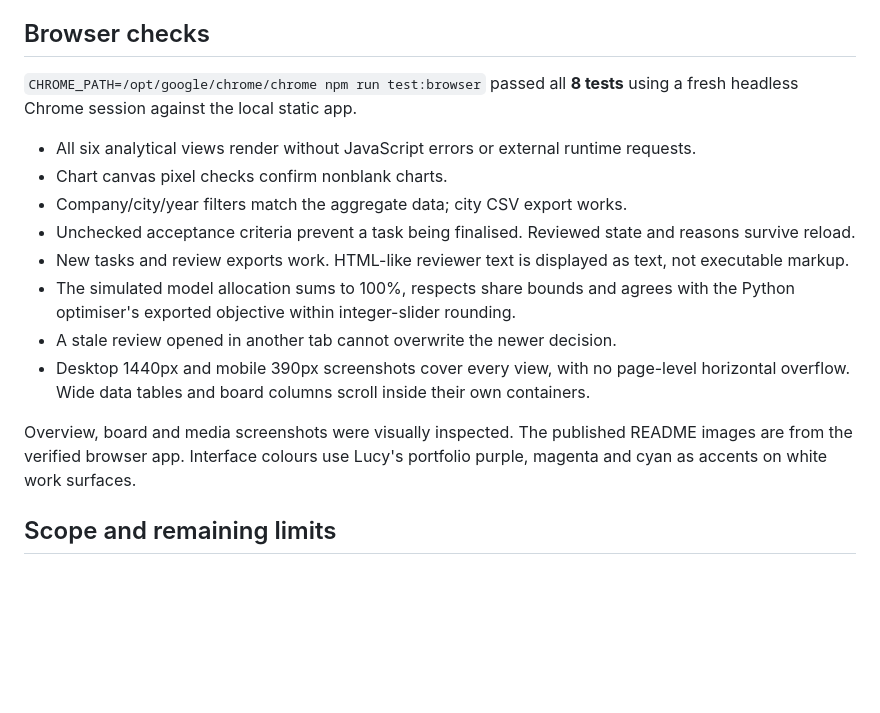
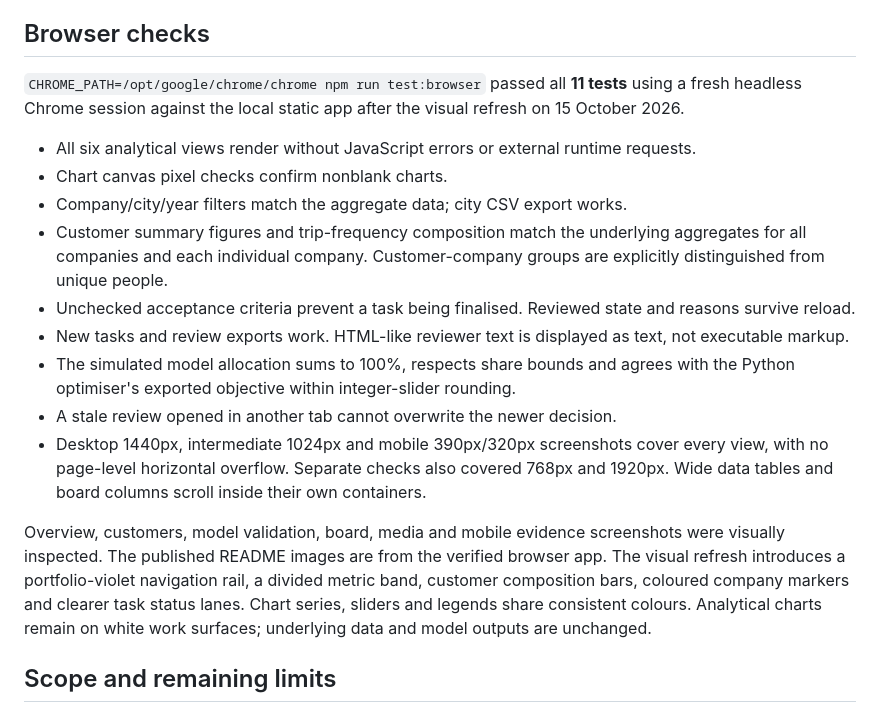
Before and after one commit to LucyNowacki/clearcost, a Markdown page: docs/verification.md, the part around the change. Rendered like a GitHub page; blank space fills up the shorter version.

```diff
--- a/docs/verification.md
+++ b/docs/verification.md
@@ -12,18 +12,19 @@ The seasonal-naive forecast has lower six-month holdout WAPE than Ridge for both
 
 ## Browser checks
 
-`CHROME_PATH=/opt/google/chrome/chrome npm run test:browser` passed all **8 tests** using a fresh headless Chrome session against the local static app.
+`CHROME_PATH=/opt/google/chrome/chrome npm run test:browser` passed all **11 tests** using a fresh headless Chrome session against the local static app after the visual refresh on 15 October 2026.
 
 - All six analytical views render without JavaScript errors or external runtime requests.
 - Chart canvas pixel checks confirm nonblank charts.
 - Company/city/year filters match the aggregate data; city CSV export works.
+- Customer summary figures and trip-frequency composition match the underlying aggregates for all companies and each individual company. Customer-company groups are explicitly distinguished from unique people.
 - Unchecked acceptance criteria prevent a task being finalised. Reviewed state and reasons survive reload.
 - New tasks and review exports work. HTML-like reviewer text is displayed as text, not executable markup.
 - The simulated model allocation sums to 100%, respects share bounds and agrees with the Python optimiser's exported objective within integer-slider rounding.
 - A stale review opened in another tab cannot overwrite the newer decision.
-- Desktop 1440px and mobile 390px screenshots cover every view, with no page-level horizontal overflow. Wide data tables and board columns scroll inside their own containers.
+- Desktop 1440px, intermediate 1024px and mobile 390px/320px screenshots cover every view, with no page-level horizontal overflow. Separate checks also covered 768px and 1920px. Wide data tables and board columns scroll inside their own containers.
 
-Overview, board and media screenshots were visually inspected. The published README images are from the verified browser app. Interface colours use Lucy's portfolio purple, magenta and cyan as accents on white work surfaces.
+Overview, customers, model validation, board, media and mobile evidence screenshots were visually inspected. The published README images are from the verified browser app. The visual refresh introduces a portfolio-violet navigation rail, a divided metric band, customer composition bars, coloured company markers and clearer task status lanes. Chart series, sliders and legends share consistent colours. Analytical charts remain on white work surfaces; underlying data and model outputs are unchanged.
 
 ## Scope and remaining limits
 
```
Also changed, not shown: README.md (+3 -1 lines), docs/images/board.png, docs/images/customers.png (added), docs/images/overview.png, 4 other files.
